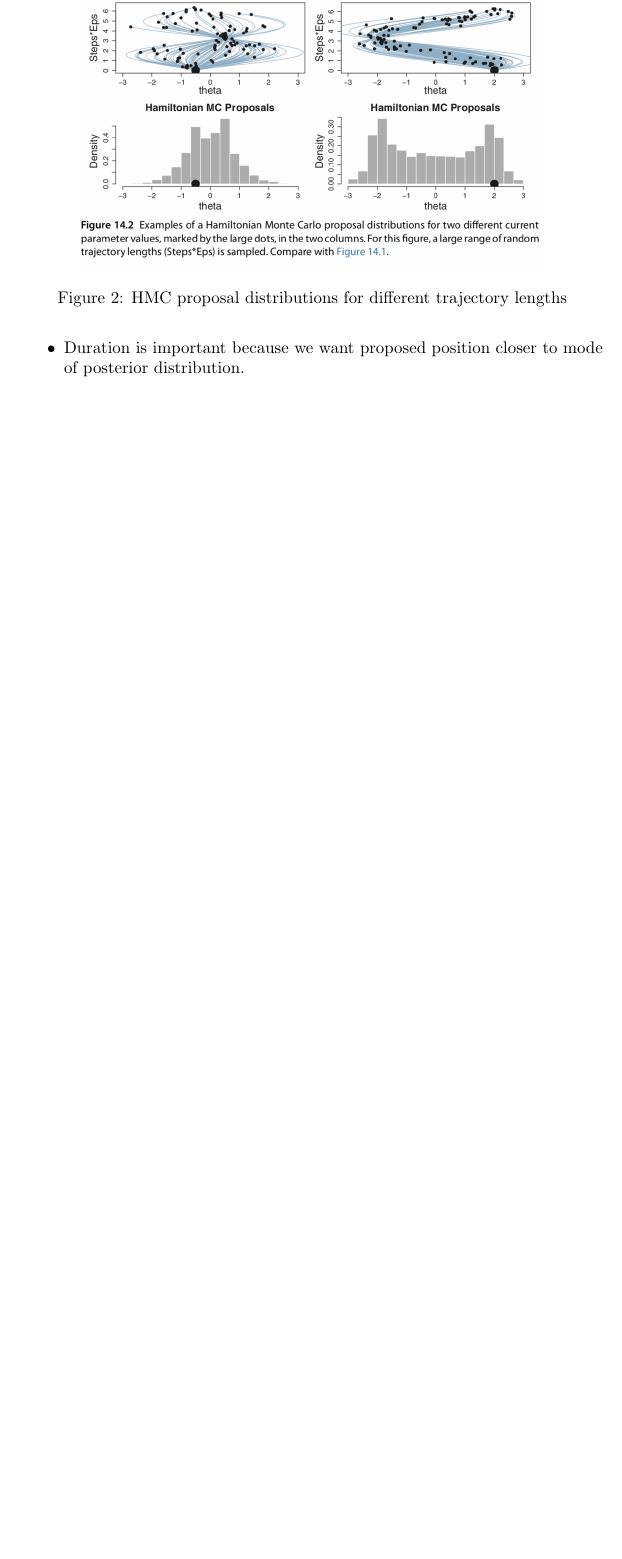
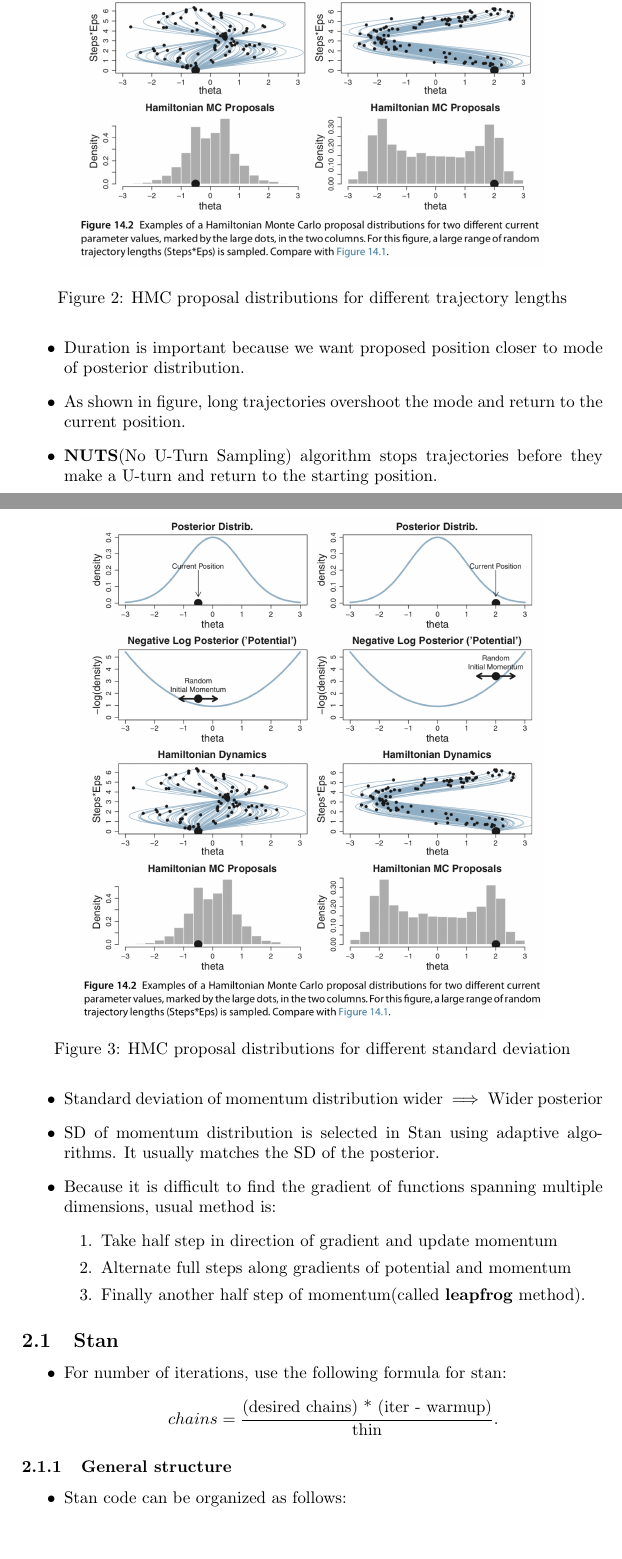
Before and after one commit to goodhamgupta/dbda_python, a LaTeX document (chapter_14/notes.tex): part of page 4 of 4 before the commit and two parts of pages 4 and 5 of 6 after it, the two joined at a grey line, cut so that both start at the same text, the shorter picture padded with empty space. Compiled offline with pdfLaTeX.

Commit message:
Complete notes and add solutions for chapter 14

```diff
--- a/chapter_14/notes.tex
+++ b/chapter_14/notes.tex
@@ -63,3 +64,31 @@
         \label{fig:trajectory_lengths}
     \end{figure}
     \item Duration is important because we want proposed position closer to mode of posterior distribution.
+    \item As shown in figure, long trajectories overshoot the mode and return to the current position.
+    \item \textbf{NUTS}(No U-Turn Sampling) algorithm stops trajectories before they make a U-turn and return to the starting position.
+    \begin{figure}[H]
+        \centering
+        \includegraphics[width=0.8\textwidth]{sd_proposal_distributions}
+        \caption{HMC proposal distributions for different standard deviation}
+        \label{fig:sd_proposal_distributions}
+    \end{figure}
+    \item Standard deviation of momentum distribution wider $\implies$ Wider posterior
+    \item SD of momentum distribution is selected in Stan using adaptive algorithms. It usually matches the SD of the posterior.
+    \item Because it is difficult to find the gradient of functions spanning multiple dimensions, usual method is:
+        \begin{enumerate}
+            \item Take half step in direction of gradient and update momentum
+            \item Alternate full steps along gradients of potential and momentum
+            \item Finally another half step of momentum(called \textbf{leapfrog} method).
+        \end{enumerate}
+
+\end{itemize}
+\subsection{Stan}
+\begin{itemize}
+    \item For number of iterations, use the following formula for stan:
+    \[
+        chains = \frac{\text{(desired chains) * (iter - warmup)}}{\text{thin}}
+    .\]
+\end{itemize}
+\subsubsection{General structure}
+\begin{itemize}
+    \item Stan code can be organized as follows:
@@ -65,0 +99,2 @@
+        \label{fig:stan_structure}
+    \end{figure}
```
Also changed, not shown: chapter_14/images/sd_proposal_distributions.png (added), chapter_14/images/stan_structure.png (added), chapter_14/notes.pdf, chapter_14/notes.tex (25 more changed lines), 1 other file.
